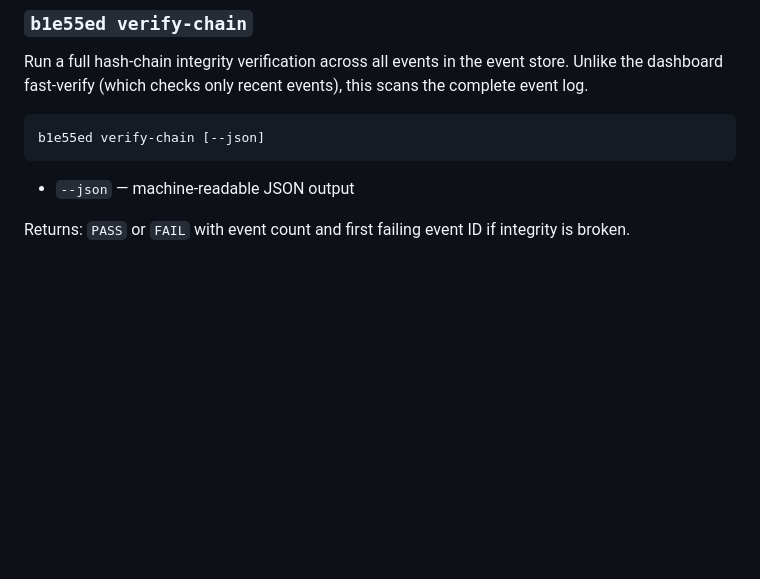
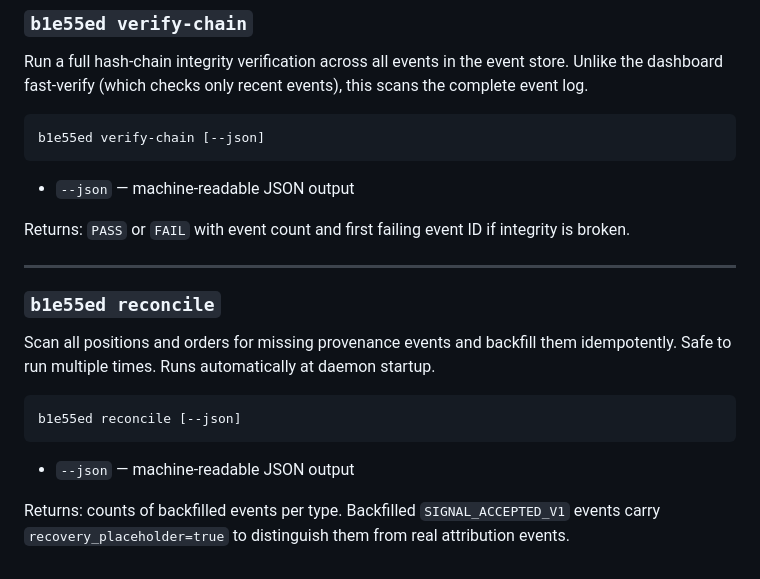
Before and after one commit to P-U-C/b1e55ed, a Markdown page: docs/cli-reference.md, the part around the change. Drawn GitHub-style; blank space fills up the shorter version.

Commit message:
docs: add verify-chain + reconcile to cli-reference.md

````diff
--- a/docs/cli-reference.md
+++ b/docs/cli-reference.md
@@ -459,3 +459,17 @@ b1e55ed verify-chain [--json]
 - `--json` — machine-readable JSON output
 
 Returns: `PASS` or `FAIL` with event count and first failing event ID if integrity is broken.
+
+---
+
+### `b1e55ed reconcile`
+
+Scan all positions and orders for missing provenance events and backfill them idempotently. Safe to run multiple times. Runs automatically at daemon startup.
+
+```text
+b1e55ed reconcile [--json]
+```
+
+- `--json` — machine-readable JSON output
+
+Returns: counts of backfilled events per type. Backfilled `SIGNAL_ACCEPTED_V1` events carry `recovery_placeholder=true` to distinguish them from real attribution events.
````
